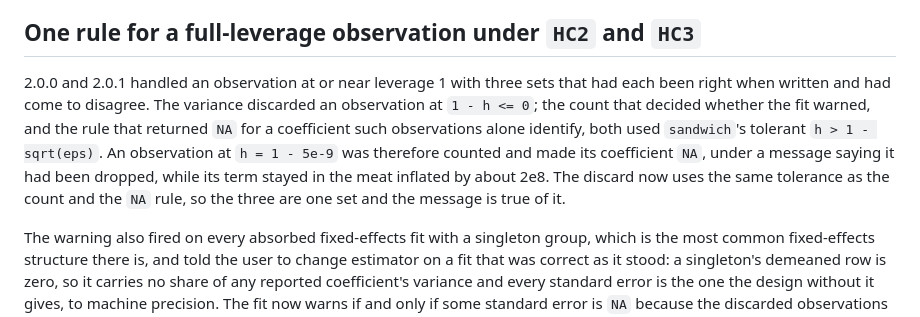
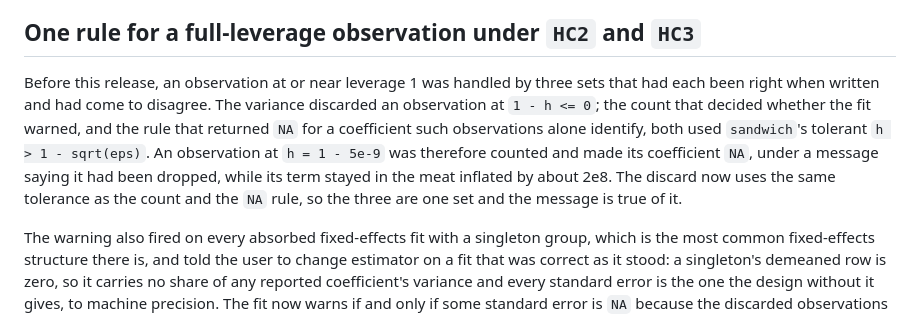
Before and after one commit to DeclareDesign/estimatr, a Markdown page: NEWS.md, the part around the change. Drawn GitHub-style.

Commit message:
Say that the full-leverage defect predates this release
The entry opened "2.0.0 and 2.0.1 handled an observation at or near
leverage 1 with three sets ... that had come to disagree", which puts
2.0.1 on the broken side and contradicts the same entry's closing
sentence. The three sets did not all exist in released 2.0.0 either: the
`NA` rule arrived in `4f62a410`, inside this cycle, so naming versions
would require a claim about a state no user can have. "Before this
release" is true of every pre-fix state and is what the entry means.

Co-Authored-By: Claude Opus 5 <noreply@anthropic.com>

```diff
--- a/NEWS.md
+++ b/NEWS.md
@@ -6,7 +6,7 @@ The fit messages that a column was dropped, naming it; `tidy()` and `summary()`
 
 ## One rule for a full-leverage observation under `HC2` and `HC3`
 
-2.0.0 and 2.0.1 handled an observation at or near leverage 1 with three sets that had each been right when written and had come to disagree. The variance discarded an observation at `1 - h <= 0`; the count that decided whether the fit warned, and the rule that returned `NA` for a coefficient such observations alone identify, both used `sandwich`'s tolerant `h > 1 - sqrt(eps)`. An observation at `h = 1 - 5e-9` was therefore counted and made its coefficient `NA`, under a message saying it had been dropped, while its term stayed in the meat inflated by about 2e8. The discard now uses the same tolerance as the count and the `NA` rule, so the three are one set and the message is true of it.
+Before this release, an observation at or near leverage 1 was handled by three sets that had each been right when written and had come to disagree. The variance discarded an observation at `1 - h <= 0`; the count that decided whether the fit warned, and the rule that returned `NA` for a coefficient such observations alone identify, both used `sandwich`'s tolerant `h > 1 - sqrt(eps)`. An observation at `h = 1 - 5e-9` was therefore counted and made its coefficient `NA`, under a message saying it had been dropped, while its term stayed in the meat inflated by about 2e8. The discard now uses the same tolerance as the count and the `NA` rule, so the three are one set and the message is true of it.
 
 The warning also fired on every absorbed fixed-effects fit with a singleton group, which is the most common fixed-effects structure there is, and told the user to change estimator on a fit that was correct as it stood: a singleton's demeaned row is zero, so it carries no share of any reported coefficient's variance and every standard error is the one the design without it gives, to machine precision. The fit now warns if and only if some standard error is `NA` because the discarded observations alone identified its coefficient. Where none is, the count is reported as a message, as `fixest` does, and it is stored on the fit as `n_leverage_near_one` either way. A second warning behind the first, raised for a `NaN` standard error with no observation near leverage 1, diagnosed it as a leverage problem; every `NaN` source in the variance code other than a negative variance diagonal is now trapped, and that case already warns with the right reason, so the second warning is gone.
 
```
